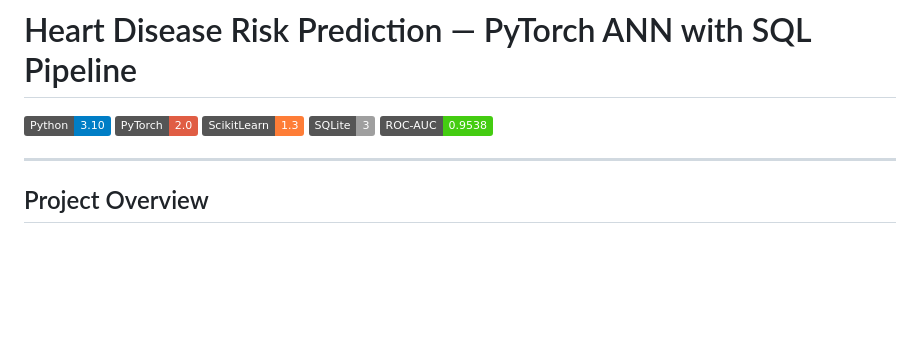
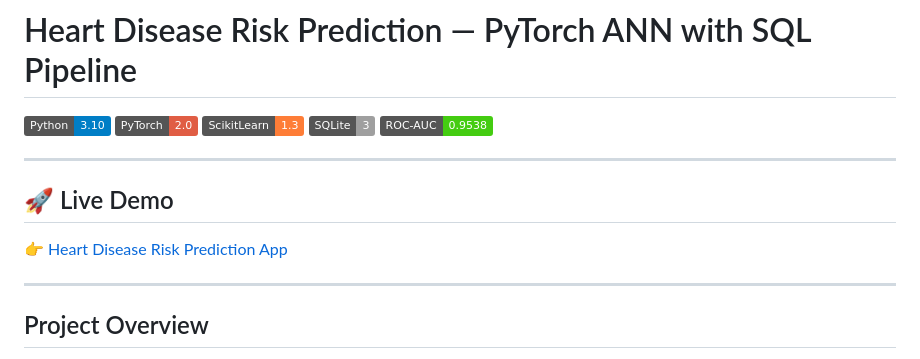
Before and after one commit to RahulMaheshwari12/Heart-Disease-Risk-Prediction-PyTorch-ANN, a Markdown page: README.md, the part around the change. Drawn GitHub-style; badges without logos; blank space fills up the shorter version.

Commit message:
docs: add live demo link to README

```diff
--- a/README.md
+++ b/README.md
@@ -7,7 +7,10 @@
 ![ROC-AUC](https://img.shields.io/badge/ROC--AUC-0.9538-brightgreen)
 
 ---
+## 🚀 Live Demo
+👉 [Heart Disease Risk Prediction App](https://heart-disease-risk-prediction-pytorch-ann.onrender.com)
 
+---
 ## Project Overview
 
 An end-to-end heart disease prediction system built on **630,000 patient records**.
```
